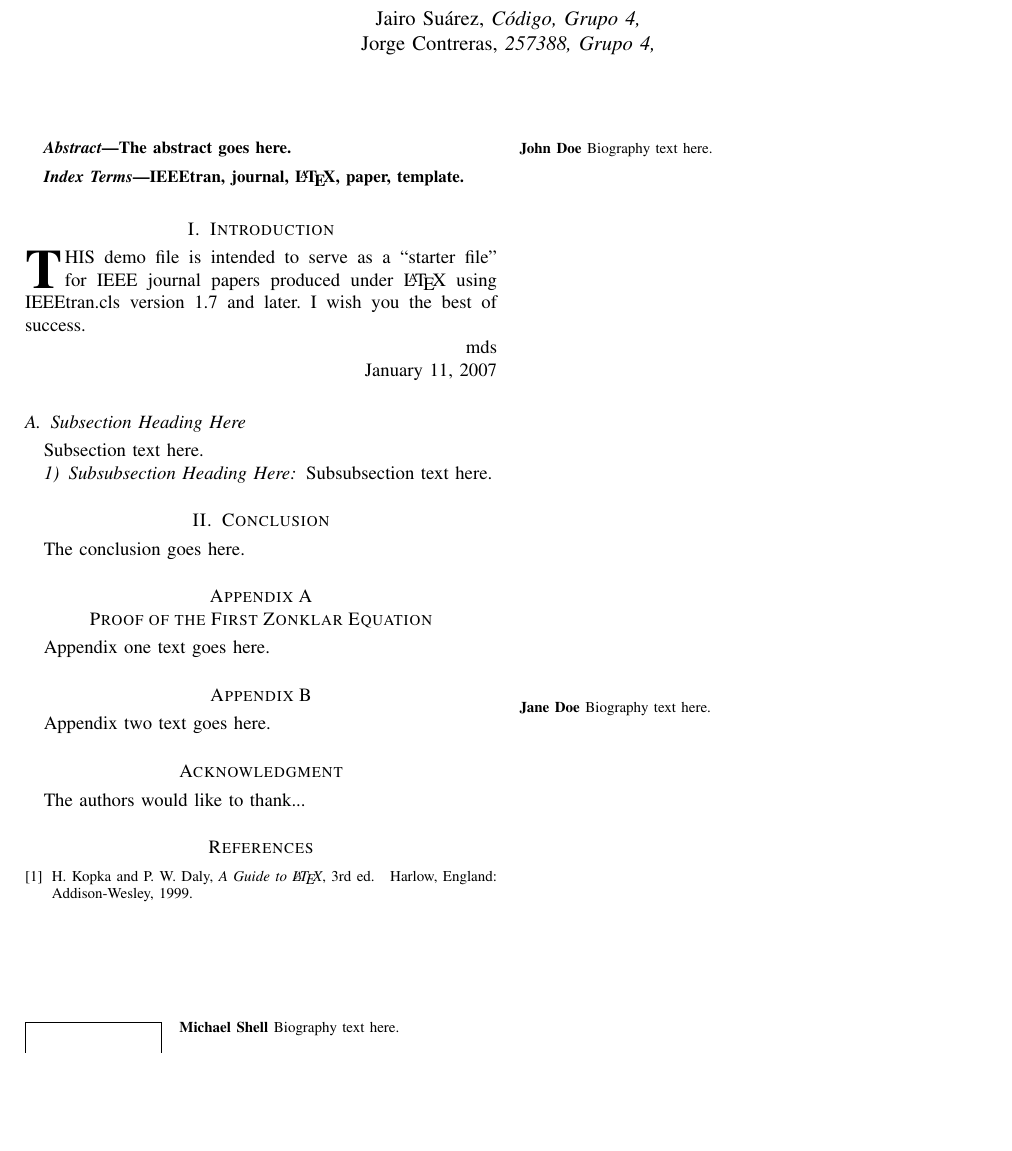
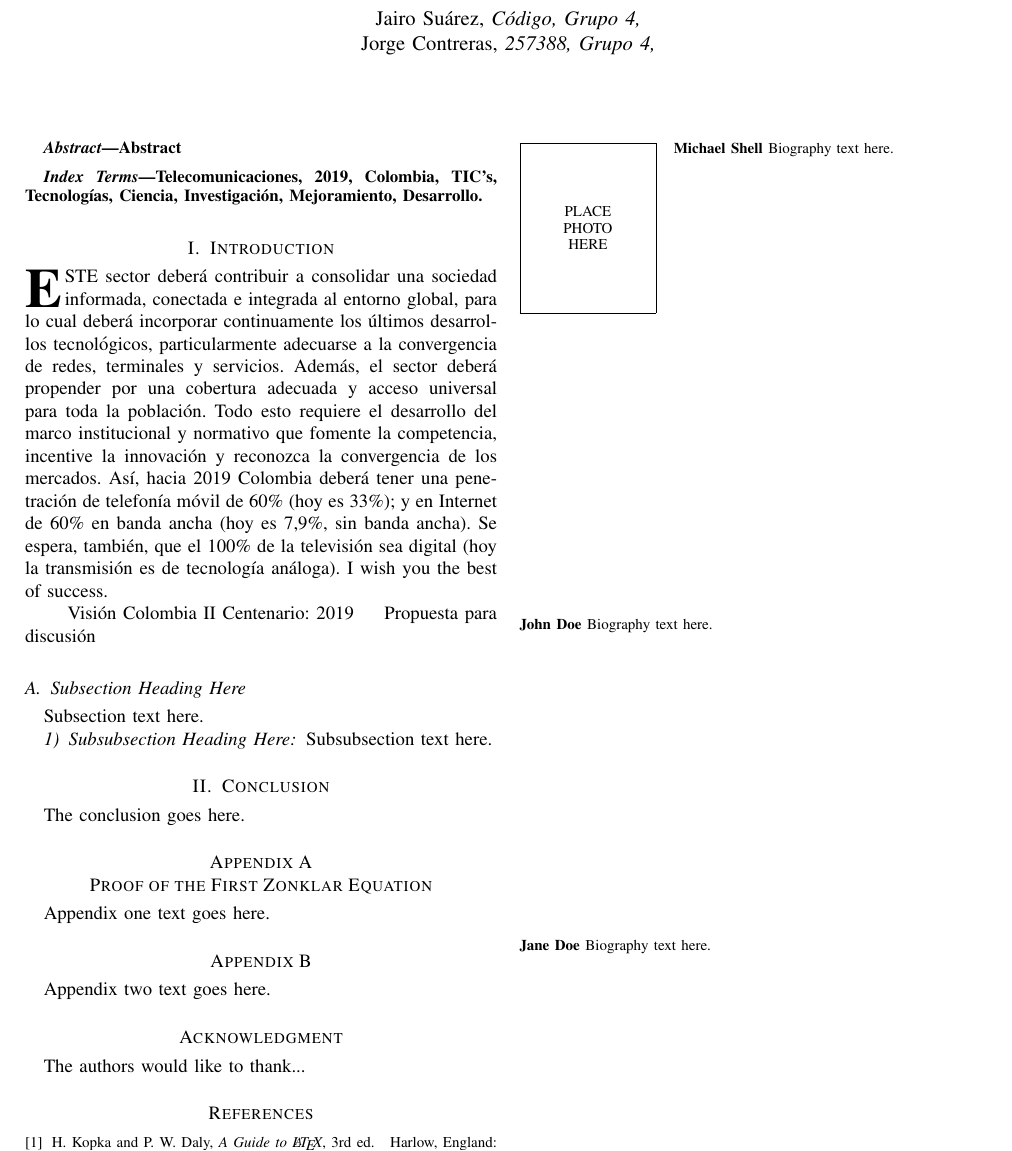
Before and after one commit to xyos/ingesoft1, a LaTeX paper (Articulo2019/vision_2019.tex): part of the page, cut so that both start at the same text, the shorter picture padded with empty space. Compiled offline with pdfLaTeX.

Commit message:
Se actualiza la introducción, se agrega las keywords

```diff
--- a/Articulo2019/vision_2019.tex
+++ b/Articulo2019/vision_2019.tex
@@ -461,7 +461,7 @@
 
 \begin{abstract}
 %\boldmath
-The abstract goes here.
+Abstract
 \end{abstract}
 % IEEEtran.cls defaults to using nonbold math in the Abstract.
 % This preserves the distinction between vectors and scalars. However,
@@ -472,7 +472,7 @@ The abstract goes here.
 
 % Note that keywords are not normally used for peerreview papers.
 \begin{IEEEkeywords}
-IEEEtran, journal, \LaTeX, paper, template.
+Telecomunicaciones, 2019, Colombia, TIC's, Tecnologías, Ciencia, Investigación, Mejoramiento, Desarrollo.
 \end{IEEEkeywords}
 
 
@@ -508,16 +508,13 @@ IEEEtran, journal, \LaTeX, paper, template.
 %
 % Here we have the typical use of a "T" for an initial drop letter
 % and "HIS" in caps to complete the first word.
-\IEEEPARstart{T}{his} demo file is intended to serve as a ``starter file''
-for IEEE journal papers produced under \LaTeX\ using
-IEEEtran.cls version 1.7 and later.
+\IEEEPARstart{E}{ste}  sector deberá contribuir a consolidar una sociedad informada, conectada e integrada al entorno global, para lo cual deberá incorporar continuamente los últimos desarrollos tecnológicos, particularmente adecuarse a la convergencia de redes, terminales y servicios. Además, el sector deberá propender por una cobertura adecuada y acceso universal para toda la población. Todo esto requiere el desarrollo del marco institucional y normativo que fomente la competencia, incentive la innovación y reconozca la convergencia de los mercados. Así, hacia 2019 Colombia deberá tener una penetración de telefonía móvil de 60\% (hoy es 33\%); y en Internet de 60\% en banda ancha (hoy es 7,9\%, sin banda ancha). Se espera, también, que el 100\% de la televisión sea digital (hoy la transmisión es de tecnología análoga).
 % You must have at least 2 lines in the paragraph with the drop letter
 % (should never be an issue)
 I wish you the best of success.
 
-\hfill mds
-
-\hfill January 11, 2007
+\hfill Visión Colombia II Centenario: 2019
+\hfill Propuesta para discusión
 
 \subsection{Subsection Heading Here}
 Subsection text here.
```
